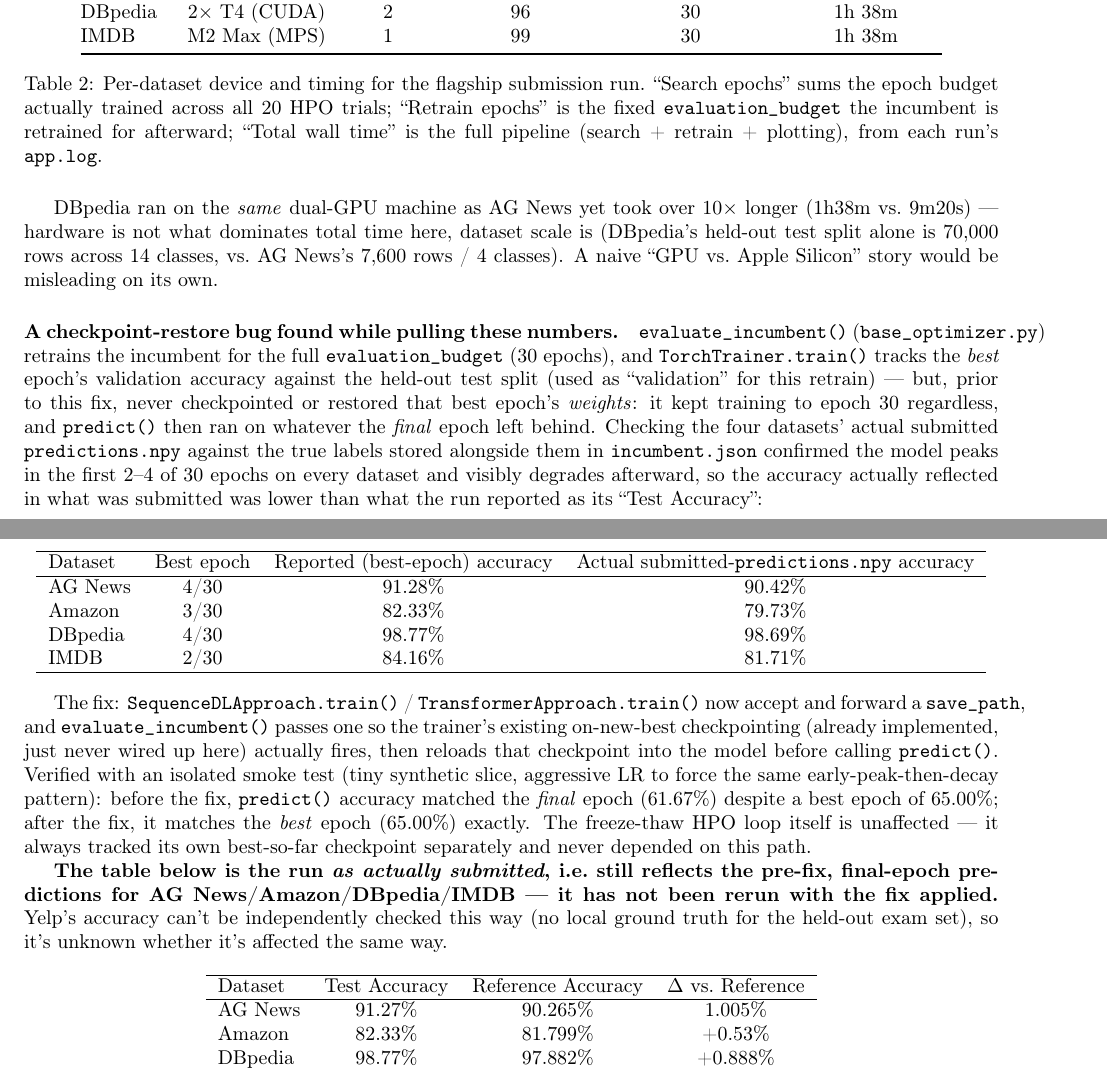
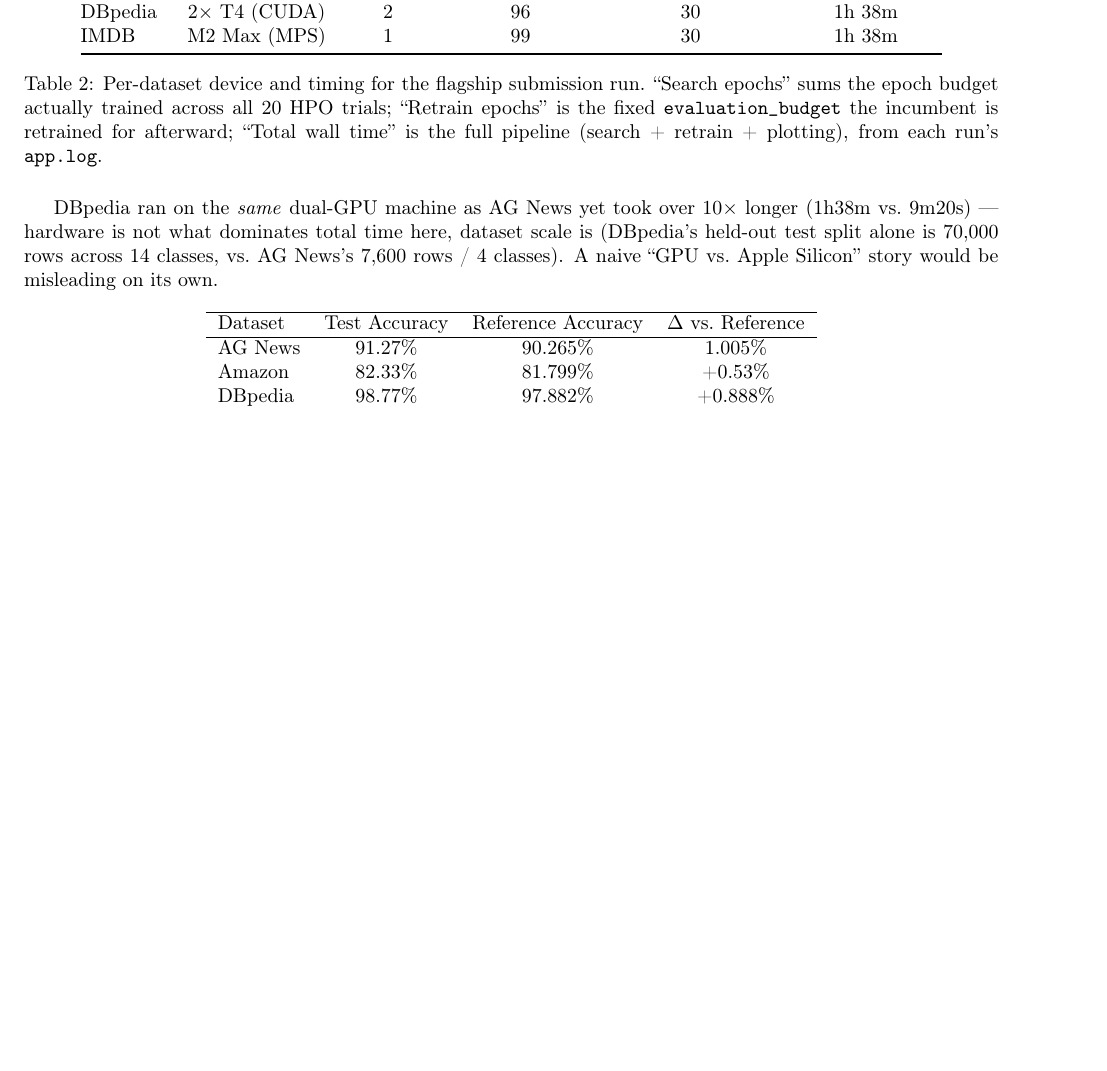
Before and after one commit to yahyafati/automl-textual-project-mirror, a LaTeX CV (docs/Curve, Freeze, Thaw - HPO with FT-PFN.tex): two parts of pages 11 and 12 of 12 before the commit and part of page 11 of 11 after it, the two joined at a grey line, cut so that both start at the same text, the shorter picture padded with empty space. Compiled offline with pdfLaTeX.

Commit message:
Drop checkpoint-restore bug narrative from Results section
The device/timing/epoch breakdown for the flagship submission run stays,
but the write-up of the evaluate_incumbent bug and its reported-vs-actual
accuracy comparison is out of scope for the paper -- that's tracked in the
code fix commits themselves.

```diff
--- a/docs/Curve, Freeze, Thaw - HPO with FT-PFN.tex
+++ b/docs/Curve, Freeze, Thaw - HPO with FT-PFN.tex
@@ -585,46 +585,6 @@ vs.\ 9m20s) --- hardware is not what dominates total time here, dataset scale is
 held-out test split alone is 70{,}000 rows across 14 classes, vs.\ AG News's 7{,}600 rows / 4
 classes). A naive ``GPU vs.\ Apple Silicon'' story would be misleading on its own.
 
-\paragraph{A checkpoint-restore bug found while pulling these numbers.}
-\texttt{evaluate\_incumbent()} (\texttt{base\_optimizer.py}) retrains the incumbent for the full
-\texttt{evaluation\_budget} (30 epochs), and \texttt{TorchTrainer.train()} tracks the
-\emph{best} epoch's validation accuracy against the held-out test split (used as ``validation''
-for this retrain) --- but, prior to this fix, never checkpointed or restored that best epoch's
-\emph{weights}: it kept training to epoch 30 regardless, and \texttt{predict()} then ran on
-whatever the \emph{final} epoch left behind. Checking the four datasets' actual submitted
-\texttt{predictions.npy} against the true labels stored alongside them in \texttt{incumbent.json}
-confirmed the model peaks in the first 2--4 of 30 epochs on every dataset and visibly degrades
-afterward, so the accuracy actually reflected in what was submitted was lower than what the run
-reported as its ``Test Accuracy'':
-
-\begin{center}
-\begin{tabular}{lccc}
-\hline
-Dataset & Best epoch & Reported (best-epoch) accuracy & Actual submitted-\texttt{predictions.npy} accuracy \\
-\hline
-AG News  & 4/30 & 91.28\% & 90.42\% \\
-Amazon   & 3/30 & 82.33\% & 79.73\% \\
-DBpedia  & 4/30 & 98.77\% & 98.69\% \\
-IMDB     & 2/30 & 84.16\% & 81.71\% \\
-\hline
-\end{tabular}
-\end{center}
-
-The fix: \texttt{SequenceDLApproach.train()} / \texttt{TransformerApproach.train()} now accept
-and forward a \texttt{save\_path}, and \texttt{evaluate\_incumbent()} passes one so the trainer's
-existing on-new-best checkpointing (already implemented, just never wired up here) actually
-fires, then reloads that checkpoint into the model before calling \texttt{predict()}. Verified
-with an isolated smoke test (tiny synthetic slice, aggressive LR to force the same
-early-peak-then-decay pattern): before the fix, \texttt{predict()} accuracy matched the
-\emph{final} epoch (61.67\%) despite a best epoch of 65.00\%; after the fix, it matches the
-\emph{best} epoch (65.00\%) exactly. The freeze-thaw HPO loop itself is unaffected --- it always
-tracked its own best-so-far checkpoint separately and never depended on this path.
-
-\textbf{The table below is the run \emph{as actually submitted}, i.e.\ still reflects the
-pre-fix, final-epoch predictions for AG News/Amazon/DBpedia/IMDB --- it has not been rerun with
-the fix applied.} Yelp's accuracy can't be independently checked this way (no local ground
-truth for the held-out exam set), so it's unknown whether it's affected the same way.
-
 \begin{center}
 \begin{tabular}{lccc}
 \hline
```
Also changed, not shown: docs/Curve, Freeze, Thaw - HPO with FT-PFN.pdf.
